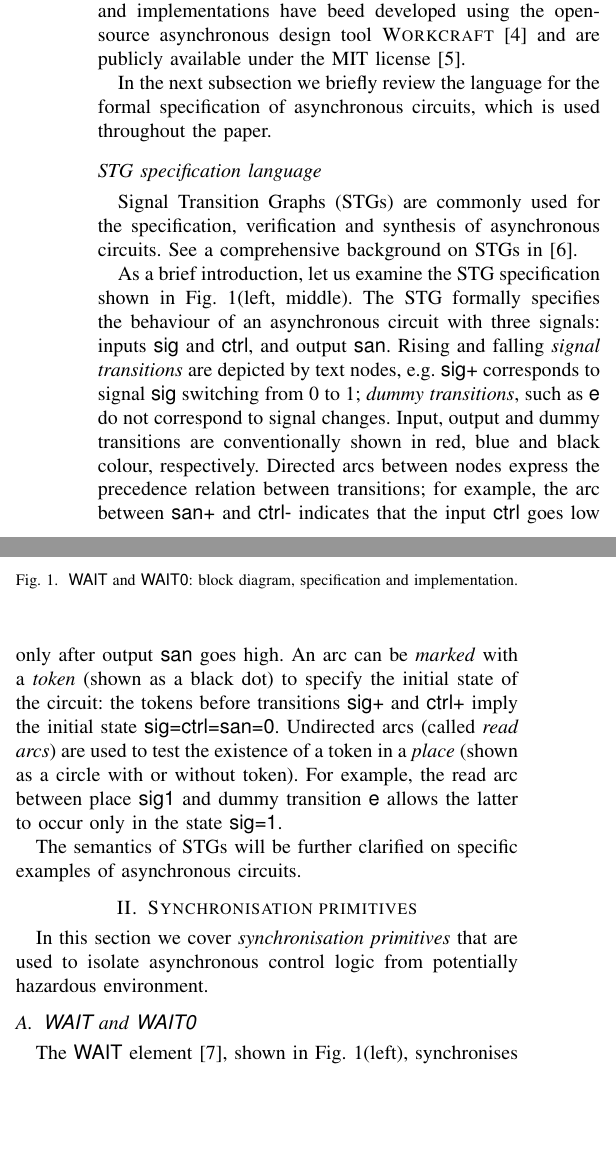
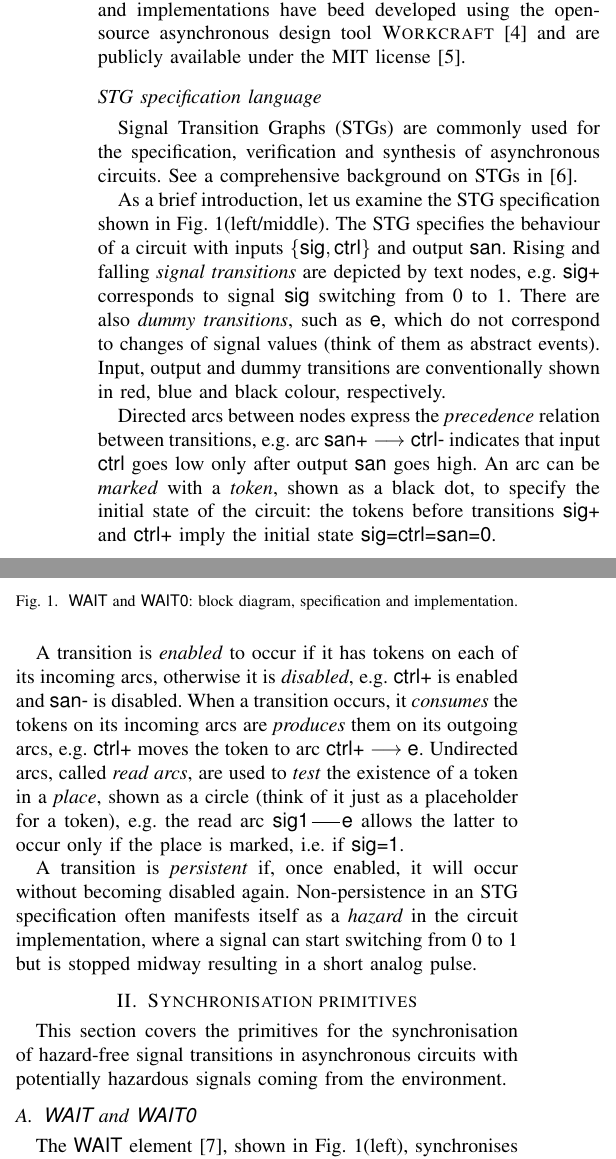
Before and after one commit to ocakgun/arbitration-primitives, a LaTeX paper (doc/main.tex): two parts of the columns of page 1 of 3, joined at a grey line, cut so that both start at the same text, the shorter picture padded with empty space. Compiled offline with pdfLaTeX; a missing font is replaced by an installed copy or a similar font; a LaTeX package or settings file that is missing is left out.

Commit message:
Finalise intro

```diff
--- a/doc/main.tex
+++ b/doc/main.tex
@@ -47,9 +46,8 @@ publicly available under the MIT license~\cite{Arbitration_primitives_github}.
 
 % Asynchronous arbiters are notoriously difficult to design, therefore it is essential to
 % use a formal methods for the specification and verification of the ...
-
-In the next subsection we briefly review the language for the formal specification
-of asynchronous circuits, which is used throughout the paper.
+% Below we review the language for the formal specification
+% of asynchronous circuits, which is used throughout the paper.
 
 \subsection*{STG specification language}\label{sec-stg}
 
@@ -58,27 +56,38 @@ verification and synthesis of asynchronous circuits. See a comprehensive
 background on STGs in~\cite{2002_cortadella_book}.
 
 As a brief introduction, let us examine the STG specification shown in
-Fig.~\ref{fig:wait}(left, middle). The STG formally specifies the behaviour
-of an asynchronous circuit with three signals: inputs \textsf{sig} and \textsf{ctrl},
+Fig.~\ref{fig:wait}(left/middle). The STG specifies the behaviour
+of a circuit with inputs $\{\textsf{sig}, \textsf{ctrl}\}$
 and output \textsf{san}. Rising and falling \emph{signal transitions} are depicted by text
-nodes, e.g. \textsf{sig+} corresponds to signal \textsf{sig} switching from~0 to~1;
-\emph{dummy transitions}, such as \textsf{e} do not correspond to signal changes.
+nodes, e.g. \textsf{sig+} corresponds to signal \textsf{sig} switching from~0 to~1.
+There are also \emph{dummy transitions}, such as \textsf{e}, which do not correspond to
+changes of signal values (think of them as abstract events).
 Input, output and dummy transitions are conventionally shown in red, blue and black
-colour, respectively. Directed arcs between nodes express the precedence relation
-between transitions; for example, the arc between \textsf{san+} and \textsf{ctrl-} indicates
-that the input \textsf{ctrl} goes low only after output \textsf{san} goes high.
-An arc can be \emph{marked} with a \emph{token} (shown as a black dot) to specify
+colour, respectively.
+
+Directed arcs between nodes express the \emph{precedence} relation
+between transitions, e.g. arc $\textsf{san+} \longrightarrow \textsf{ctrl-}$ indicates
+that input \textsf{ctrl} goes low only after output \textsf{san} goes high.
+An arc can be \emph{marked} with a \emph{token}, shown as a black dot, to specify
 the initial state of the circuit: the tokens before transitions \textsf{sig+} and
-\textsf{ctrl+} imply the initial state \textsf{sig=ctrl=san=0}. Undirected arcs (called
-\emph{read arcs}) are used to test the existence of a token in a \emph{place} (shown as
-a circle with or without token). For example, the read arc between place \textsf{sig1}
-and dummy transition \textsf{e} allows the latter to occur only in the state \textsf{sig=1}.
+\textsf{ctrl+} imply the initial state \textsf{sig=ctrl=san=0}.
 
-The semantics of STGs will be further clarified on specific examples of asynchronous
-circuits.
+A transition is \emph{enabled} to occur if it has tokens on each of its incoming
+arcs, otherwise it is \emph{disabled}, e.g. \textsf{ctrl+} is enabled and \textsf{san-}
+is disabled. When a transition occurs, it \emph{consumes} the tokens on its incoming arcs
+are \emph{produces} them on its outgoing arcs, e.g. \textsf{ctrl+} moves the token to arc
+$\textsf{ctrl+} \longrightarrow \textsf{e}$. Undirected arcs, called
+\emph{read arcs}, are used to \emph{test} the existence of a token in a \emph{place}, shown as
+a circle (think of it just as a placeholder for a token), e.g. the read arc
+$\textsf{sig1} \frac{~~~~}{~} \textsf{e}$ allows the latter to occur only if the place
+is marked, i.e. if \textsf{sig=1}.
+
+A transition is \emph{persistent} if, once enabled, it will occur without becoming
+disabled again. Non-persistence in an STG specification
+often manifests itself as a \emph{hazard} in the circuit implementation, where a signal
+can start switching from~0 to~1 but is stopped midway resulting in a short analog pulse.
 
 % Signal transition loop\\
-% non-persistence\\
 % Handshake\\
 
 \begin{figure}
@@ -87,13 +96,16 @@ circuits.
     \caption{\textsf{WAIT} and \textsf{WAIT0}: block diagram,
     specification and implementation.}
     \label{fig:wait}
+    \vspace{-4mm}
 \end{center}
 \end{figure}
 
 \section{Synchronisation primitives}\label{sec-sync}
 
-In this section we cover \emph{synchronisation primitives} that are used to
-isolate asynchronous control logic from potentially hazardous environment.
+This section covers the primitives for the synchronisation of hazard-free signal
+transitions in asynchronous circuits with potentially hazardous signals coming
+from the environment.
+% Note: we use terms `hazard-free' and `persistent' as synonyms.
 
 \subsection{\textsf{WAIT} and \textsf{WAIT0}}
 
```
Also changed, not shown: doc/main.tex (3 more changed lines).
